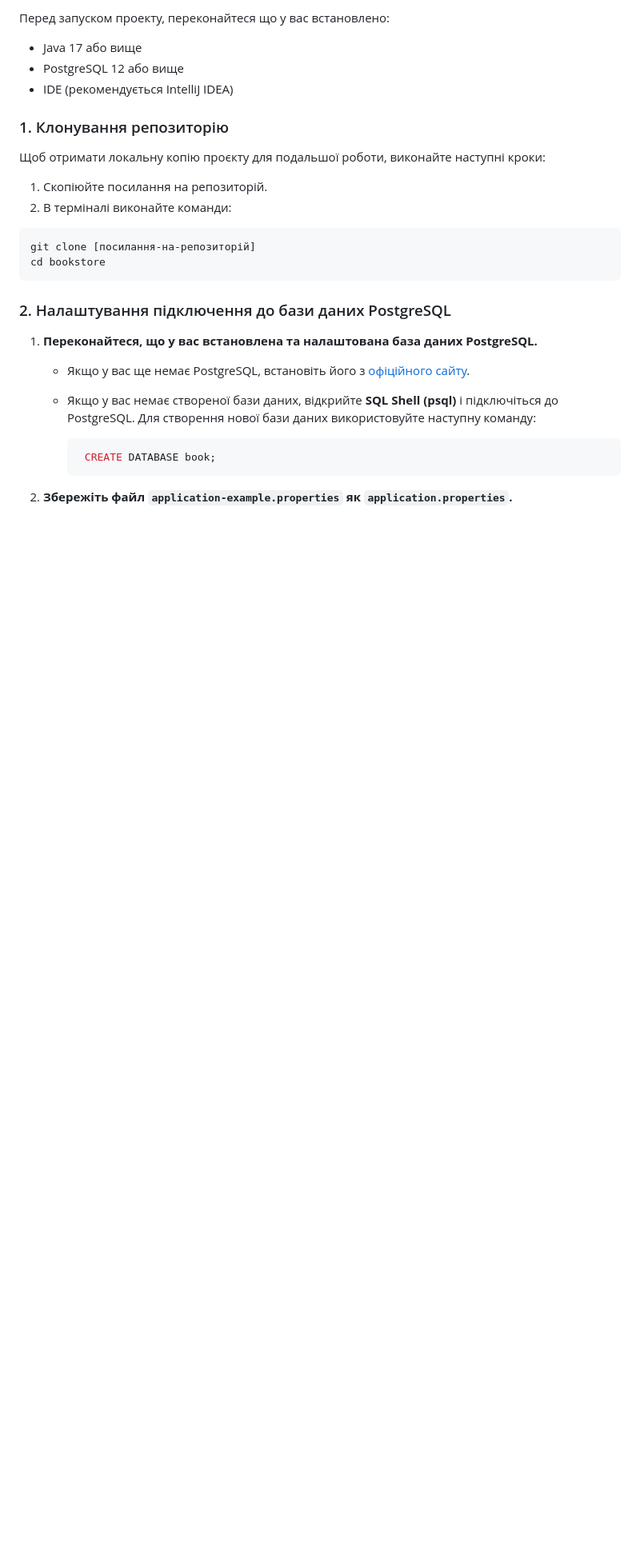
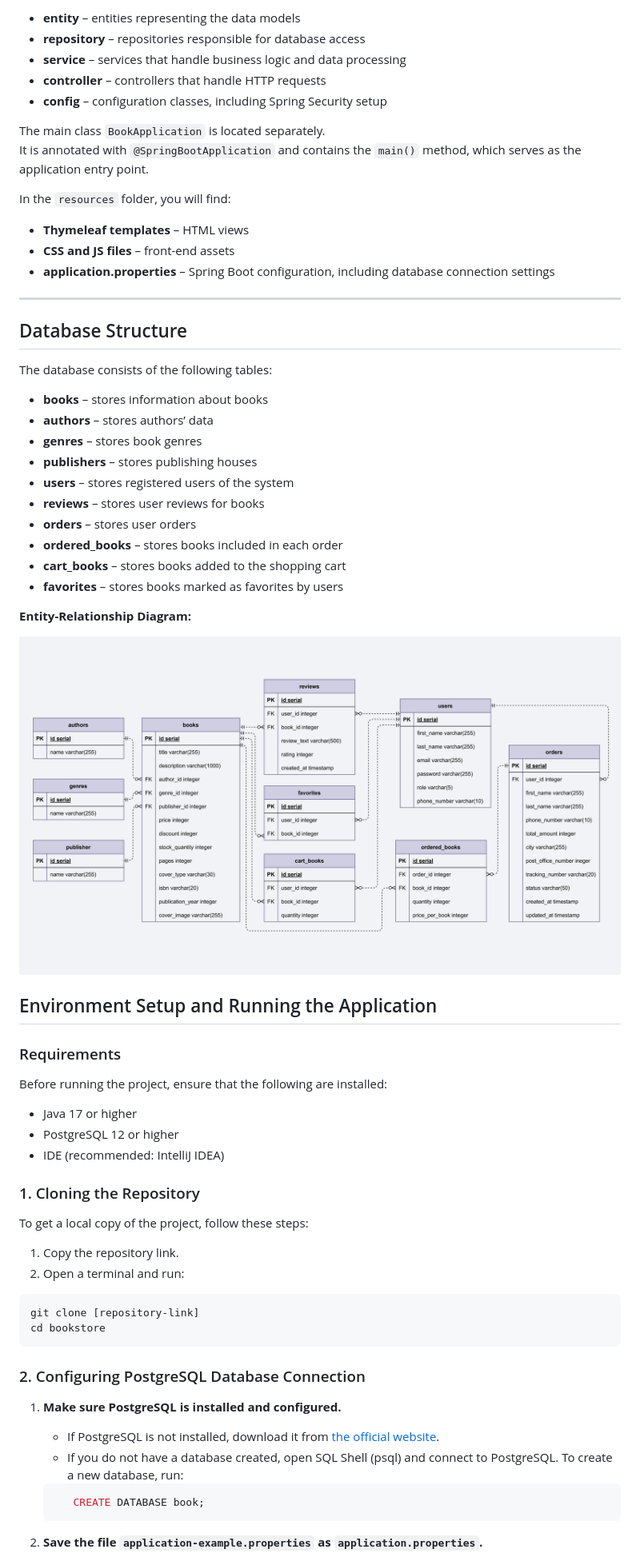
Before and after one commit to trcn-a/project-bookstore, a Markdown page: README.md, the part around the change printed below. Shown: that part at 80% size. GitHub-like rendering; pictures changed too: er-diagram.png (added); blank space fills up the shorter version.

````diff
--- a/README.md
+++ b/README.md
@@ -46,35 +118,75 @@
 
-Перед запуском проекту, переконайтеся що у вас встановлено:
+- **entity** – entities representing the data models
+- **repository** – repositories responsible for database access
+- **service** – services that handle business logic and data processing
+- **controller** – controllers that handle HTTP requests
+- **config** – configuration classes, including Spring Security setup
 
-- Java 17 або вище
-- PostgreSQL 12 або вище
-- IDE (рекомендується IntelliJ IDEA)
+The main class `BookApplication` is located separately.
+It is annotated with `@SpringBootApplication` and contains the `main()` method, which serves as the application entry point.
 
-### 1. Клонування репозиторію
+In the `resources` folder, you will find:
 
-Щоб отримати локальну копію проєкту для подальшої роботи, виконайте наступні кроки:
+- **Thymeleaf templates** – HTML views
+- **CSS and JS files** – front-end assets
+- **application.properties** – Spring Boot configuration, including database connection settings
+---
 
-1. Скопіюйте посилання на репозиторій.
-3. В терміналі виконайте команди:
+## Database Structure
+
+The database consists of the following tables:
+
+- **books** – stores information about books
+- **authors** – stores authors’ data
+- **genres** – stores book genres
+- **publishers** – stores publishing houses
+- **users** – stores registered users of the system
+- **reviews** – stores user reviews for books
+- **orders** – stores user orders
+- **ordered_books** – stores books included in each order
+- **cart_books** – stores books added to the shopping cart
+- **favorites** – stores books marked as favorites by users
+
+**Entity-Relationship Diagram:**
+
+![er-diagram.png](er-diagram.png)
+
+
+## Environment Setup and Running the Application
+### Requirements
+
+Before running the project, ensure that the following are installed:
+
+- Java 17 or higher
+- PostgreSQL 12 or higher
+- IDE (recommended: IntelliJ IDEA)
+
+
+### 1. Cloning the Repository
+
+To get a local copy of the project, follow these steps:
+
+1. Copy the repository link.
+2. Open a terminal and run:
 
 ```bash
-git clone [посилання-на-репозиторій]
+git clone [repository-link]
 cd bookstore
 ```
 
-### 2. Налаштування підключення до бази даних PostgreSQL
+### 2. Configuring PostgreSQL Database Connection
 
-1. **Переконайтеся, що у вас встановлена та налаштована база даних PostgreSQL.**
+1. **Make sure PostgreSQL is installed and configured.**
 
-    * Якщо у вас ще немає PostgreSQL, встановіть його з [офіційного сайту](https://www.postgresql.org/download/).
-    * Якщо у вас немає створеної бази даних, відкрийте **SQL Shell (psql)** і підключіться до PostgreSQL. Для створення
-      нової бази даних використовуйте наступну команду:
+    * If PostgreSQL is not installed, download it from [the official website](https://www.postgresql.org/download/).
+    * If you do not have a database created, open SQL Shell (psql) and connect to PostgreSQL.
+      To create a new database, run:
 
-      ```bash
+    ```bash
        CREATE DATABASE book;
       ```
 
 
-2. **Збережіть файл `application-example.properties` як `application.properties`.**
+2. **Save the file `application-example.properties` as `application.properties`.**
 
 
````
Also changed, not shown: other parts of README.md (+155 -83 lines), preview.png (added), use-case.png (added).
